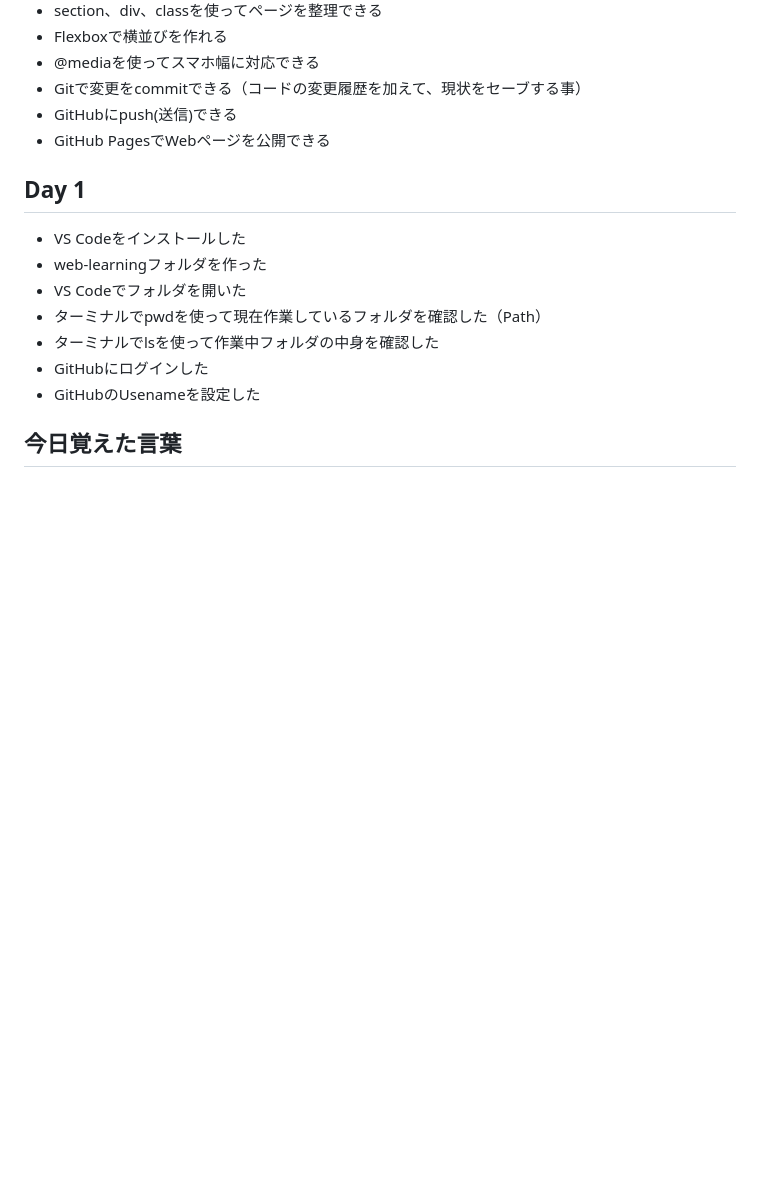
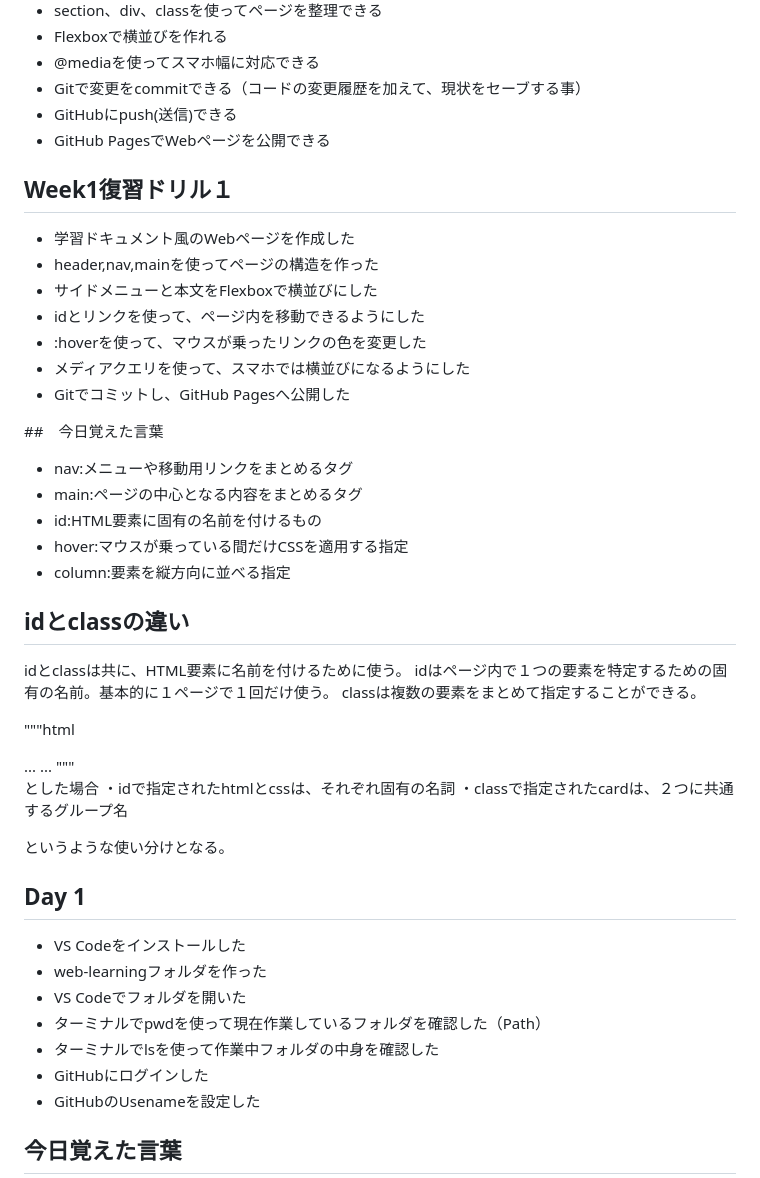
Before and after one commit to tetsuo-koike/web-learning, a Markdown page: README.md, the part around the change. Drawn GitHub-style; blank space fills up the shorter version.

Commit message:
Update learning log

```diff
--- a/README.md
+++ b/README.md
@@ -29,6 +29,40 @@ Week1では、VS Code、HTML、CSS、Git、GitHubの基本を学んだ
 - Gitで変更をcommitできる（コードの変更履歴を加えて、現状をセーブする事）
 - GitHubにpush(送信)できる
 - GitHub PagesでWebページを公開できる
+
+## Week1復習ドリル１
+- 学習ドキュメント風のWebページを作成した
+- header,nav,mainを使ってページの構造を作った
+- サイドメニューと本文をFlexboxで横並びにした
+- idとリンクを使って、ページ内を移動できるようにした
+- :hoverを使って、マウスが乗ったリンクの色を変更した
+- メディアクエリを使って、スマホでは横並びになるようにした
+- Gitでコミットし、GitHub Pagesへ公開した
+
+##　今日覚えた言葉
+- nav:メニューや移動用リンクをまとめるタグ
+- main:ページの中心となる内容をまとめるタグ
+- id:HTML要素に固有の名前を付けるもの
+- hover:マウスが乗っている間だけCSSを適用する指定
+- column:要素を縦方向に並べる指定
+
+## idとclassの違い
+
+idとclassは共に、HTML要素に名前を付けるために使う。
+idはページ内で１つの要素を特定するための固有の名前。基本的に１ページで１回だけ使う。
+classは複数の要素をまとめて指定することができる。
+
+"""html
+<section id="html" class="card">...</section>
+<section id="css" class="card">...</section>
+"""
+
+とした場合
+・idで指定されたhtmlとcssは、それぞれ固有の名詞
+・classで指定されたcardは、２つに共通するグループ名
+
+というような使い分けとなる。
+
 
 ## Day 1
 
```
